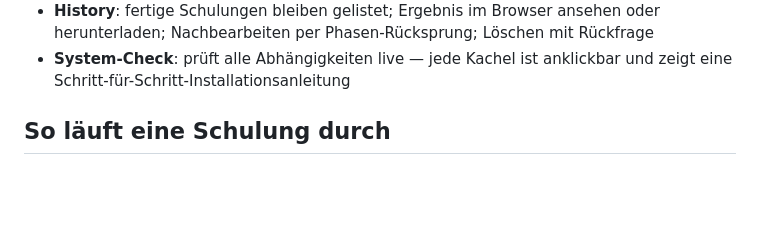
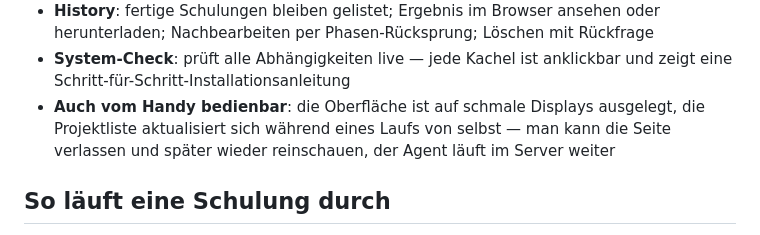
Before and after one commit to Audiojoy72/SmartCon-Kurse, a Markdown page: README.md, the part around the change. GitHub-like rendering; blank space fills up the shorter version.

```diff
--- a/README.md
+++ b/README.md
@@ -34,6 +34,9 @@ Danke an **Julian Ivanov** für den tollen Skill.
   herunterladen; Nachbearbeiten per Phasen-Rücksprung; Löschen mit Rückfrage
 - **System-Check**: prüft alle Abhängigkeiten live — jede Kachel ist anklickbar und
   zeigt eine Schritt-für-Schritt-Installationsanleitung
+- **Auch vom Handy bedienbar**: die Oberfläche ist auf schmale Displays ausgelegt,
+  die Projektliste aktualisiert sich während eines Laufs von selbst — man kann die
+  Seite verlassen und später wieder reinschauen, der Agent läuft im Server weiter
 
 ## So läuft eine Schulung durch
 
```
Also changed, not shown: CLAUDE.md (+14 -2 lines), TECH_STACK.md (+24 -0 lines).
